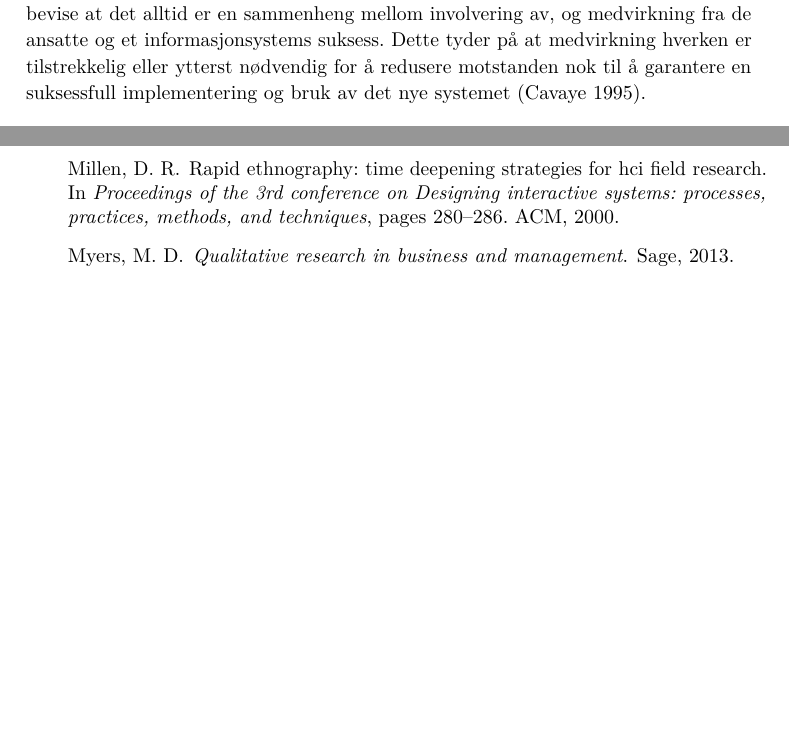
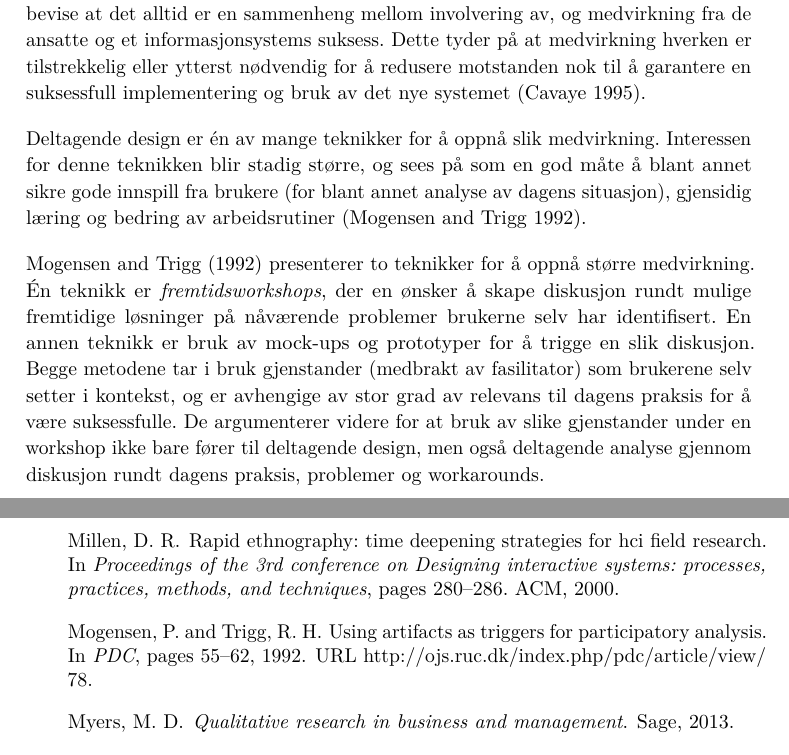
Before and after one commit to Hafredal/Masteroppgave, a LaTeX thesis (main.tex, which reads motstand.tex): two parts of pages 32 and 63 of 89, joined at a grey line, cut so that both start at the same text, the shorter picture padded with empty space. Compiled offline with pdfLaTeX.

Commit message:
medvirkning lagt til i motstand

```diff
--- a/motstand.tex
+++ b/motstand.tex
@@ -30,3 +30,10 @@ Motstand oppfattes ofte som utelukkende negativt, og de som motsetter seg en end
 \label{sec:medvirkning}
 Jacobsen (2012) hevder at indre motivasjon og involvering av de ansatte slik at de føler seg som medeiere i endringsprosessen, er avgjørende for å få de ansatte motivert for endringen, og dermed redusere motstand.
 Empiriske studier kan imidlertid ikke bevise at det alltid er en sammenheng mellom involvering av, og medvirkning fra de ansatte og et informasjonsystems suksess. Dette tyder på at medvirkning hverken er tilstrekkelig eller ytterst nødvendig for å redusere motstanden nok til å garantere en suksessfull implementering og bruk av det nye systemet \citep{Cavaye95}.
+
+\noindent
+Deltagende design er én av mange teknikker for å oppnå slik medvirkning.
+Interessen for denne teknikken blir stadig større, og sees på som en god måte å blant annet sikre gode innspill fra brukere (for blant annet analyse av dagens situasjon), gjensidig læring og bedring av arbeidsrutiner \citep{Mogensen92}.
+
+\noindent
+\citet{Mogensen92} presenterer to teknikker for å oppnå større medvirkning. Én teknikk er \emph{fremtidsworkshops}, der en ønsker å skape diskusjon rundt mulige fremtidige løsninger på nåværende problemer brukerne selv har identifisert. En annen teknikk er bruk av mock-ups og prototyper for å trigge en slik diskusjon. Begge metodene tar i bruk gjenstander (medbrakt av fasilitator) som brukerene selv setter i kontekst, og er avhengige av stor grad av relevans til dagens praksis for å være suksessfulle. De argumenterer videre for at bruk av slike gjenstander under en workshop ikke bare fører til deltagende design, men også deltagende analyse gjennom diskusjon rundt dagens praksis, problemer og workarounds.
```
